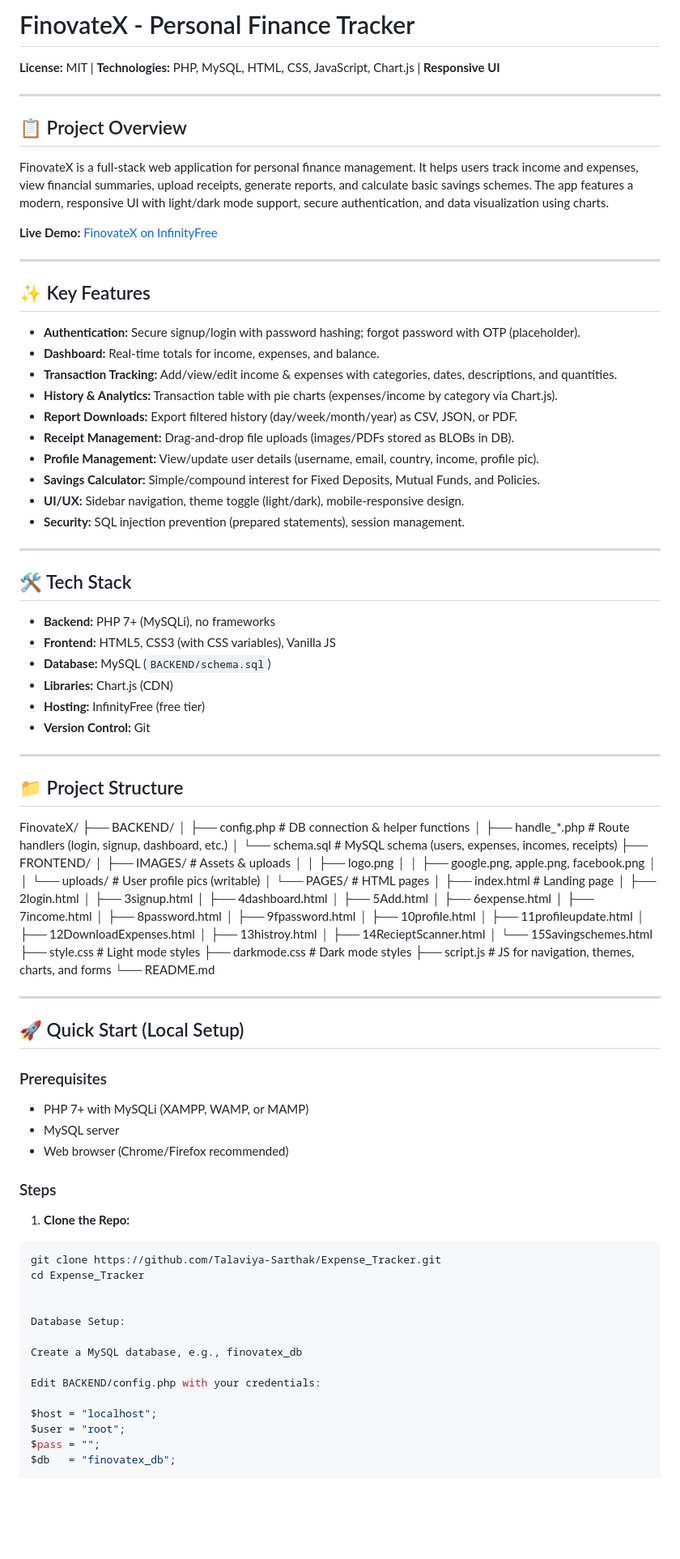
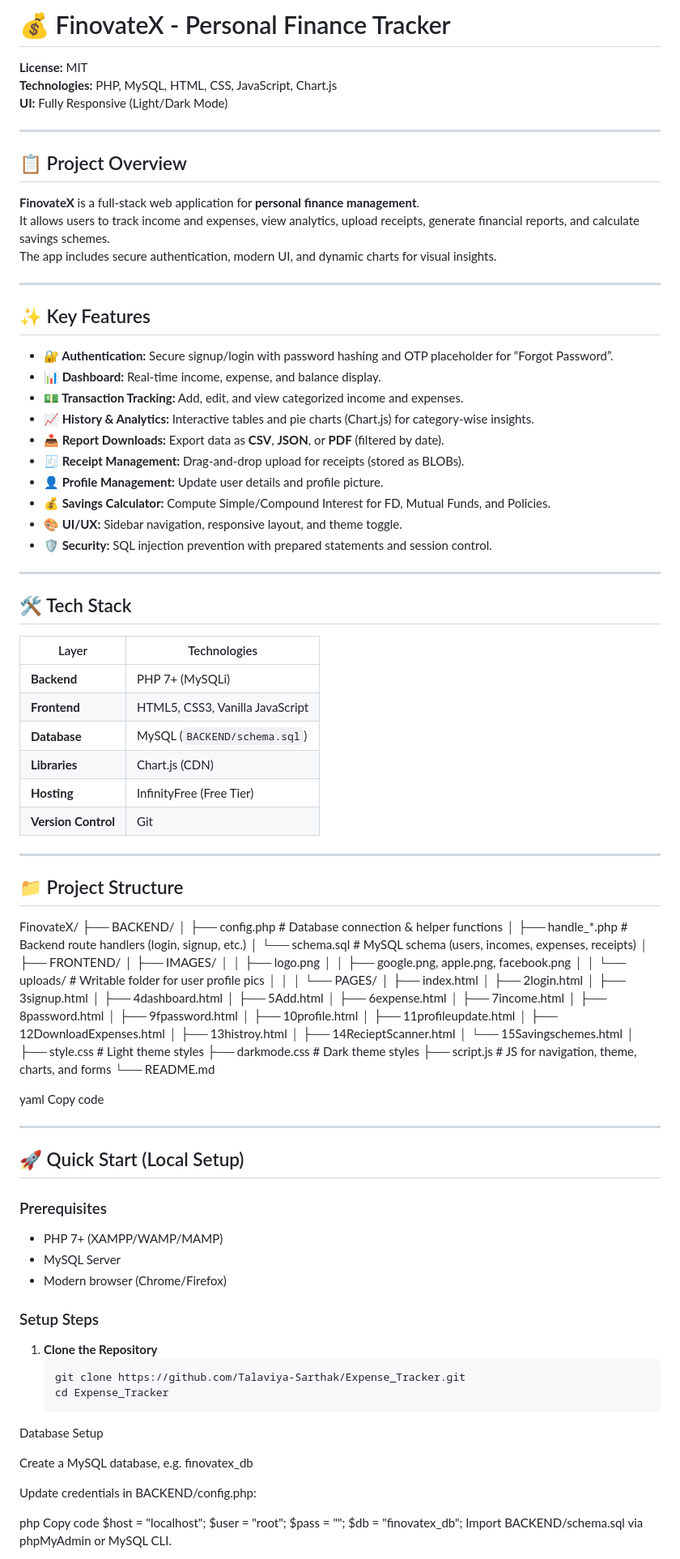
Before and after one commit to Talaviya-Sarthak/Expense_Tracker, a Markdown page: README.md, the part around one of its changes. Shown at 81% size. GitHub-like rendering; blank space fills up the shorter version.

````diff
--- a/README.md
+++ b/README.md
@@ -1,55 +1,63 @@
-# FinovateX - Personal Finance Tracker
+# 💰 FinovateX - Personal Finance Tracker
 
-**License:** MIT | **Technologies:** PHP, MySQL, HTML, CSS, JavaScript, Chart.js | **Responsive UI**
+**License:** MIT
+**Technologies:** PHP, MySQL, HTML, CSS, JavaScript, Chart.js
+**UI:** Fully Responsive (Light/Dark Mode)
 
 ---
 
 ## 📋 Project Overview
-FinovateX is a full-stack web application for personal finance management. It helps users track income and expenses, view financial summaries, upload receipts, generate reports, and calculate basic savings schemes. The app features a modern, responsive UI with light/dark mode support, secure authentication, and data visualization using charts.
 
-**Live Demo:** [FinovateX on InfinityFree](https://finovatex.infinityfreeapp.com)
+**FinovateX** is a full-stack web application for **personal finance management**.
+It allows users to track income and expenses, view analytics, upload receipts, generate financial reports, and calculate savings schemes.
+The app includes secure authentication, modern UI, and dynamic charts for visual insights.
 
 ---
 
 ## ✨ Key Features
-- **Authentication:** Secure signup/login with password hashing; forgot password with OTP (placeholder).
-- **Dashboard:** Real-time totals for income, expenses, and balance.
-- **Transaction Tracking:** Add/view/edit income & expenses with categories, dates, descriptions, and quantities.
-- **History & Analytics:** Transaction table with pie charts (expenses/income by category via Chart.js).
-- **Report Downloads:** Export filtered history (day/week/month/year) as CSV, JSON, or PDF.
-- **Receipt Management:** Drag-and-drop file uploads (images/PDFs stored as BLOBs in DB).
-- **Profile Management:** View/update user details (username, email, country, income, profile pic).
-- **Savings Calculator:** Simple/compound interest for Fixed Deposits, Mutual Funds, and Policies.
-- **UI/UX:** Sidebar navigation, theme toggle (light/dark), mobile-responsive design.
-- **Security:** SQL injection prevention (prepared statements), session management.
+
+- **🔐 Authentication:** Secure signup/login with password hashing and OTP placeholder for “Forgot Password”.
+- **📊 Dashboard:** Real-time income, expense, and balance display.
+- **💵 Transaction Tracking:** Add, edit, and view categorized income and expenses.
+- **📈 History & Analytics:** Interactive tables and pie charts (Chart.js) for category-wise insights.
+- **📤 Report Downloads:** Export data as **CSV**, **JSON**, or **PDF** (filtered by date).
+- **🧾 Receipt Management:** Drag-and-drop upload for receipts (stored as BLOBs).
+- **👤 Profile Management:** Update user details and profile picture.
+- **💰 Savings Calculator:** Compute Simple/Compound Interest for FD, Mutual Funds, and Policies.
+- **🎨 UI/UX:** Sidebar navigation, responsive layout, and theme toggle.
+- **🛡️ Security:** SQL injection prevention with prepared statements and session control.
 
 ---
 
 ## 🛠️ Tech Stack
-- **Backend:** PHP 7+ (MySQLi), no frameworks
-- **Frontend:** HTML5, CSS3 (with CSS variables), Vanilla JS
-- **Database:** MySQL (`BACKEND/schema.sql`)
-- **Libraries:** Chart.js (CDN)
-- **Hosting:** InfinityFree (free tier)
-- **Version Control:** Git
+
+| Layer | Technologies |
+|-------|---------------|
+| **Backend** | PHP 7+ (MySQLi) |
+| **Frontend** | HTML5, CSS3, Vanilla JavaScript |
+| **Database** | MySQL (`BACKEND/schema.sql`) |
+| **Libraries** | Chart.js (CDN) |
+| **Hosting** | InfinityFree (Free Tier) |
+| **Version Control** | Git |
 
 ---
 
 ## 📁 Project Structure
 
-
 FinovateX/
 ├── BACKEND/
-│ ├── config.php # DB connection & helper functions
-│ ├── handle_*.php # Route handlers (login, signup, dashboard, etc.)
-│ └── schema.sql # MySQL schema (users, expenses, incomes, receipts)
+│ ├── config.php # Database connection & helper functions
+│ ├── handle_*.php # Backend route handlers (login, signup, etc.)
+│ └── schema.sql # MySQL schema (users, incomes, expenses, receipts)
+│
 ├── FRONTEND/
-│ ├── IMAGES/ # Assets & uploads
+│ ├── IMAGES/
 │ │ ├── logo.png
 │ │ ├── google.png, apple.png, facebook.png
-│ │ └── uploads/ # User profile pics (writable)
-│ └── PAGES/ # HTML pages
-│ ├── index.html # Landing page
+│ │ └── uploads/ # Writable folder for user profile pics
+│ │
+│ └── PAGES/
+│ ├── index.html
 │ ├── 2login.html
 │ ├── 3signup.html
 │ ├── 4dashboard.html
@@ -64,36 +72,41 @@ FinovateX/
 │ ├── 13histroy.html
 │ ├── 14RecieptScanner.html
 │ └── 15Savingschemes.html
-├── style.css # Light mode styles
-├── darkmode.css # Dark mode styles
-├── script.js # JS for navigation, themes, charts, and forms
+│
+├── style.css # Light theme styles
+├── darkmode.css # Dark theme styles
+├── script.js # JS for navigation, theme, charts, and forms
 └── README.md
 
+yaml
+Copy code
 
 ---
 
 ## 🚀 Quick Start (Local Setup)
 
 ### Prerequisites
-- PHP 7+ with MySQLi (XAMPP, WAMP, or MAMP)
-- MySQL server
-- Web browser (Chrome/Firefox recommended)
+- PHP 7+ (XAMPP/WAMP/MAMP)
+- MySQL Server
+- Modern browser (Chrome/Firefox)
 
-### Steps
-1. **Clone the Repo:**
-```bash
-git clone https://github.com/Talaviya-Sarthak/Expense_Tracker.git
-cd Expense_Tracker
+### Setup Steps
 
+1. **Clone the Repository**
+   ```bash
+   git clone https://github.com/Talaviya-Sarthak/Expense_Tracker.git
+   cd Expense_Tracker
+Database Setup
 
-Database Setup:
+Create a MySQL database, e.g. finovatex_db
 
-Create a MySQL database, e.g., finovatex_db
+Update credentials in BACKEND/config.php:
 
-Edit BACKEND/config.php with your credentials:
-
+php
+Copy code
 $host = "localhost";
 $user = "root";
 $pass = "";
 $db   = "finovatex_db";
+Import BACKEND/schema.sql via phpMyAdmin or MySQL CLI.
 
````
Also changed, not shown: other parts of README.md (+37 -50 lines).
